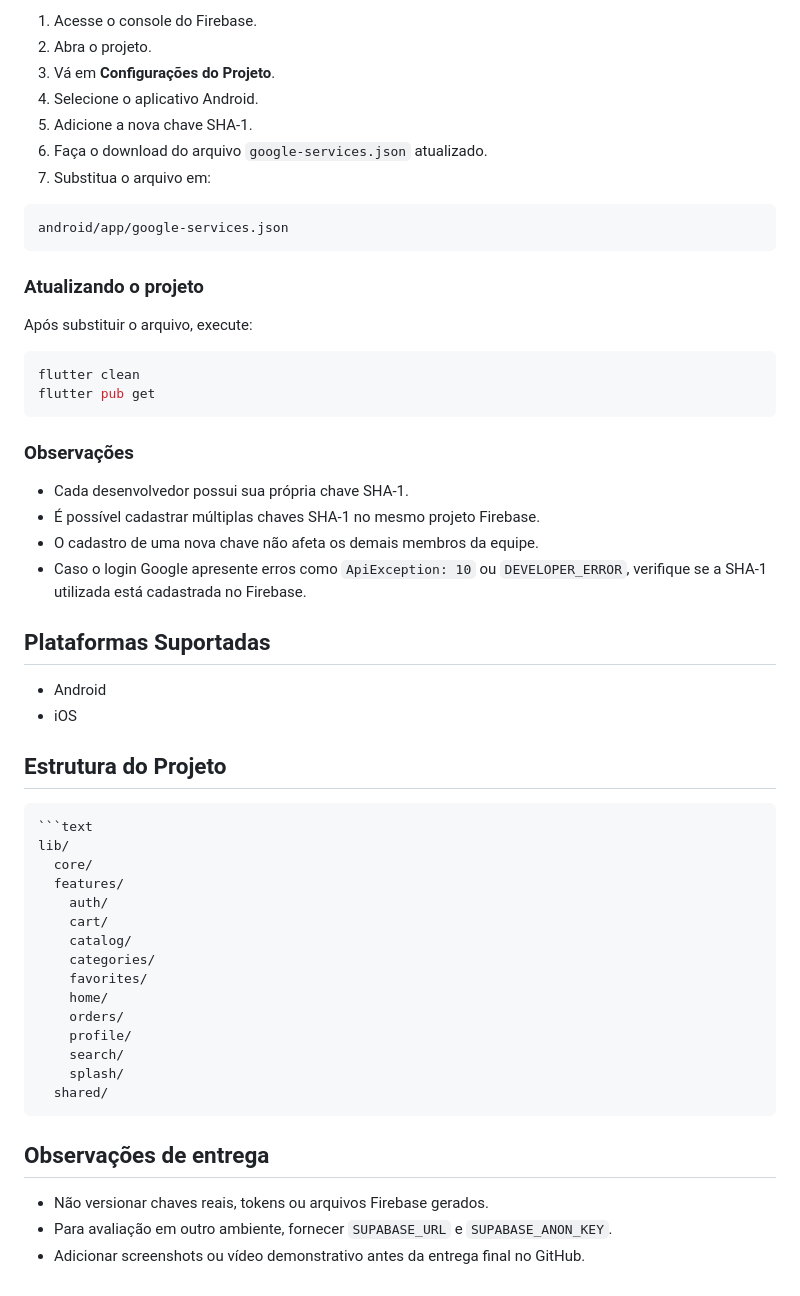
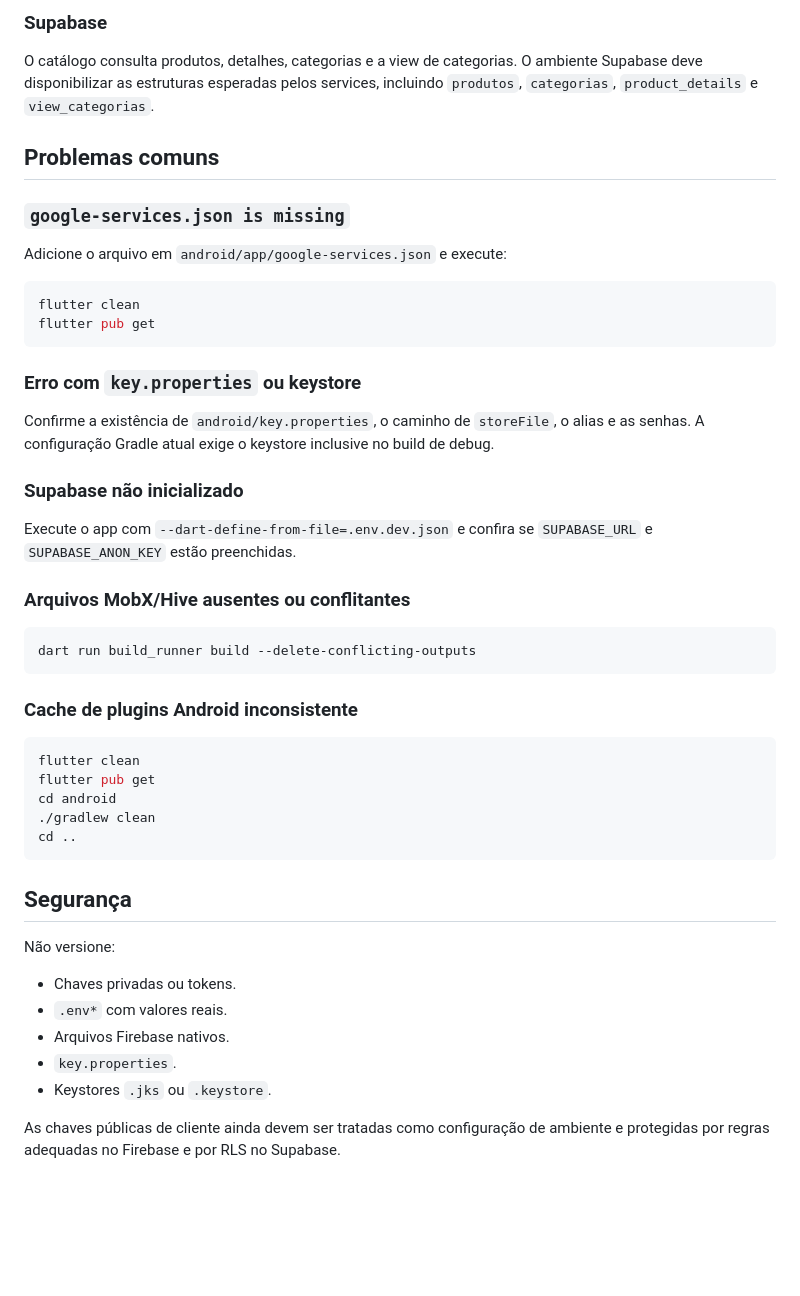
Before and after one commit to growstoremobile/growstore, a Markdown page: README.md, the part around one of its changes. Drawn GitHub-style; blank space fills up the shorter version.

Commit message:
refactor: update README.md for clarity and completeness of project features and setup instructions

````diff
--- a/README.md
+++ b/README.md
@@ -117,58 +255,51 @@ SHA1: XX:XX:XX:XX:XX:XX:XX:XX:XX
 
-1. Acesse o console do Firebase.
-2. Abra o projeto.
-3. Vá em **Configurações do Projeto**.
-4. Selecione o aplicativo Android.
-5. Adicione a nova chave SHA-1.
-6. Faça o download do arquivo `google-services.json` atualizado.
-7. Substitua o arquivo em:
+### Supabase
 
-```text
-android/app/google-services.json
-```
+O catálogo consulta produtos, detalhes, categorias e a view de categorias. O ambiente Supabase deve disponibilizar as estruturas esperadas pelos services, incluindo `produtos`, `categorias`, `product_details` e `view_categorias`.
 
-### Atualizando o projeto
+## Problemas comuns
 
-Após substituir o arquivo, execute:
+### `google-services.json is missing`
+
+Adicione o arquivo em `android/app/google-services.json` e execute:
 
 ```bash
 flutter clean
 flutter pub get
 ```
 
-### Observações
+### Erro com `key.properties` ou keystore
 
-- Cada desenvolvedor possui sua própria chave SHA-1.
-- É possível cadastrar múltiplas chaves SHA-1 no mesmo projeto Firebase.
-- O cadastro de uma nova chave não afeta os demais membros da equipe.
-- Caso o login Google apresente erros como `ApiException: 10` ou `DEVELOPER_ERROR`, verifique se a SHA-1 utilizada está cadastrada no Firebase.
+Confirme a existência de `android/key.properties`, o caminho de `storeFile`, o alias e as senhas. A configuração Gradle atual exige o keystore inclusive no build de debug.
 
-## Plataformas Suportadas
+### Supabase não inicializado
 
-- Android
-- iOS
-## Estrutura do Projeto
+Execute o app com `--dart-define-from-file=.env.dev.json` e confira se `SUPABASE_URL` e `SUPABASE_ANON_KEY` estão preenchidas.
 
-```txt
-```text
-lib/
-  core/
-  features/
-    auth/
-    cart/
-    catalog/
-    categories/
-    favorites/
-    home/
-    orders/
-    profile/
-    search/
-    splash/
-  shared/
+### Arquivos MobX/Hive ausentes ou conflitantes
+
+```bash
+dart run build_runner build --delete-conflicting-outputs
 ```
 
-## Observações de entrega
+### Cache de plugins Android inconsistente
 
-- Não versionar chaves reais, tokens ou arquivos Firebase gerados.
-- Para avaliação em outro ambiente, fornecer `SUPABASE_URL` e `SUPABASE_ANON_KEY`.
-- Adicionar screenshots ou vídeo demonstrativo antes da entrega final no GitHub.
+```bash
+flutter clean
+flutter pub get
+cd android
+./gradlew clean
+cd ..
+```
+
+## Segurança
+
+Não versione:
+
+- Chaves privadas ou tokens.
+- `.env*` com valores reais.
+- Arquivos Firebase nativos.
+- `key.properties`.
+- Keystores `.jks` ou `.keystore`.
+
+As chaves públicas de cliente ainda devem ser tratadas como configuração de ambiente e protegidas por regras adequadas no Firebase e por RLS no Supabase.
````
Also changed, not shown: other parts of README.md (+202 -64 lines).
